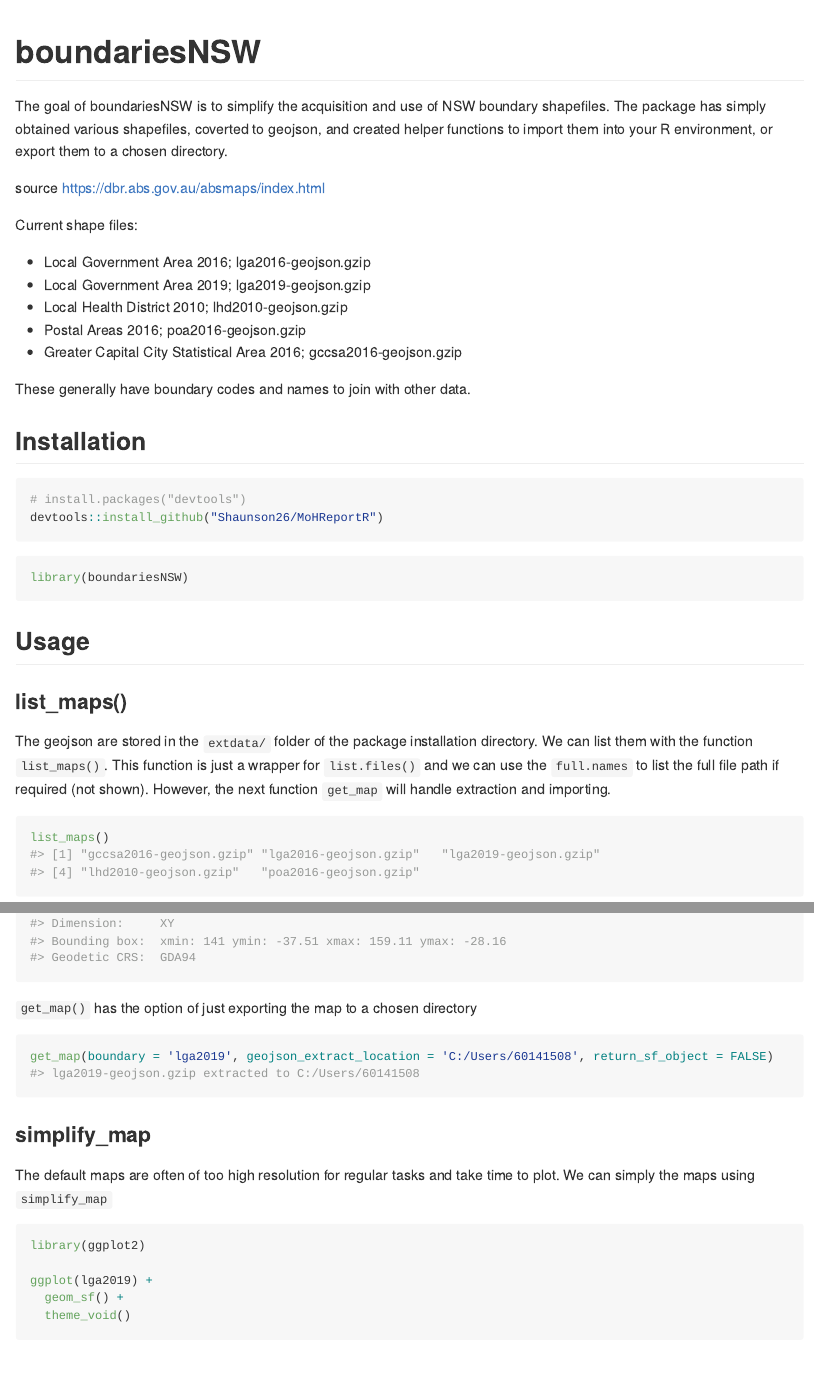
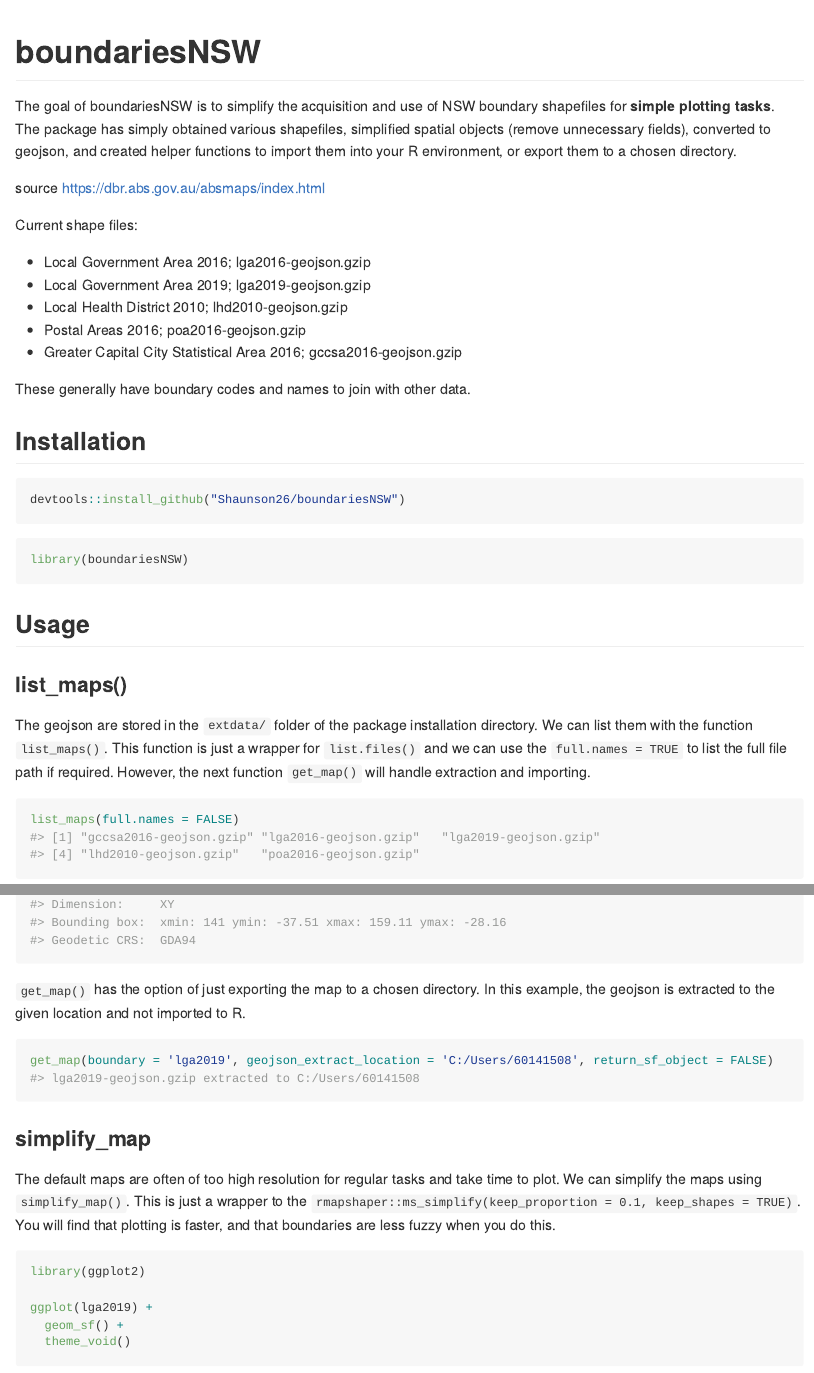
Before and after one commit to Shaunson26/boundariesNSW, an R Markdown document (README.Rmd): the page in a window 1100 px wide, from its top, and a second part further down, joined at a grey line. The pictures show the output file README.md that the author committed with the source, drawn offline in the style of GitHub.

Commit message:
fix precision issues

````diff
--- a/README.Rmd
+++ b/README.Rmd
@@ -1,5 +1,7 @@
 ---
 output: github_document
+editor_options:
+  chunk_output_type: console
 ---
 
 <!-- README.md is generated from README.Rmd. Please edit that file -->
@@ -18,9 +20,11 @@
 <!-- badges: start -->
 <!-- badges: end -->
 
-The goal of boundariesNSW is to simplify the acquisition and use of NSW boundary shapefiles.
-The package has simply obtained various shapefiles, coverted to geojson, and created helper
-functions to import them into your R environment, or export them to a chosen directory.
+The goal of boundariesNSW is to simplify the acquisition and use of NSW boundary shapefiles
+for **simple plotting tasks**. The package has simply obtained various shapefiles, simplified
+spatial objects (remove unnecessary fields), converted to geojson, and
+created helper functions to import them into your R environment, or export them to a chosen
+directory.
 
 source https://dbr.abs.gov.au/absmaps/index.html
 
@@ -37,8 +41,7 @@
 ## Installation
 
 ```{r, eval = F}
-# install.packages("devtools")
-devtools::install_github("Shaunson26/MoHReportR")
+devtools::install_github("Shaunson26/boundariesNSW")
 ```
 
 ```{r}
@@ -51,11 +54,11 @@
 
 The geojson are stored in the `extdata/` folder of the package installation directory.
 We can list them with the function `list_maps()`. This function is just a wrapper for
-`list.files()` and we can use the `full.names` to list the full file path if required (not shown).
-However, the next function `get_map` will handle extraction and importing.
+`list.files()` and we can use the `full.names = TRUE` to list the full file path if required.
+However, the next function `get_map()` will handle extraction and importing.
 
 ```{r}
-list_maps()
+list_maps(full.names = FALSE)
 ```
 
 ### get_map()
@@ -68,7 +71,8 @@
 lga2019 <- get_map(boundary = 'lga2019', return_sf_object = TRUE)
 ```
 
-`get_map()` has the option of just exporting the map to a chosen directory
+`get_map()` has the option of just exporting the map to a chosen directory. In this
+example, the geojson is extracted to the given location and not imported to R.
 
 ```{r}
 get_map(boundary = 'lga2019', geojson_extract_location = 'C:/Users/60141508', return_sf_object = FALSE)
@@ -77,9 +81,11 @@
 ### simplify_map
 
 The default maps are often of too high resolution for regular tasks and take time to plot. We
-can simply the maps using `simplify_map`
+can simplify the maps using `simplify_map()`. This is just a wrapper to the
+`rmapshaper::ms_simplify(keep_proportion = 0.1, keep_shapes = TRUE)`. You will find that plotting
+is faster, and that boundaries are less fuzzy when you do this.
 
-```{r, message=FALSE}
+```{r, message=FALSE, fig.height=4}
 library(ggplot2)
 
 ggplot(lga2019) +
````
Also changed, not shown: R/get_map.R (+2 -2 lines), README.md, README.Rmd (1 more changed lines), 10 other files.
